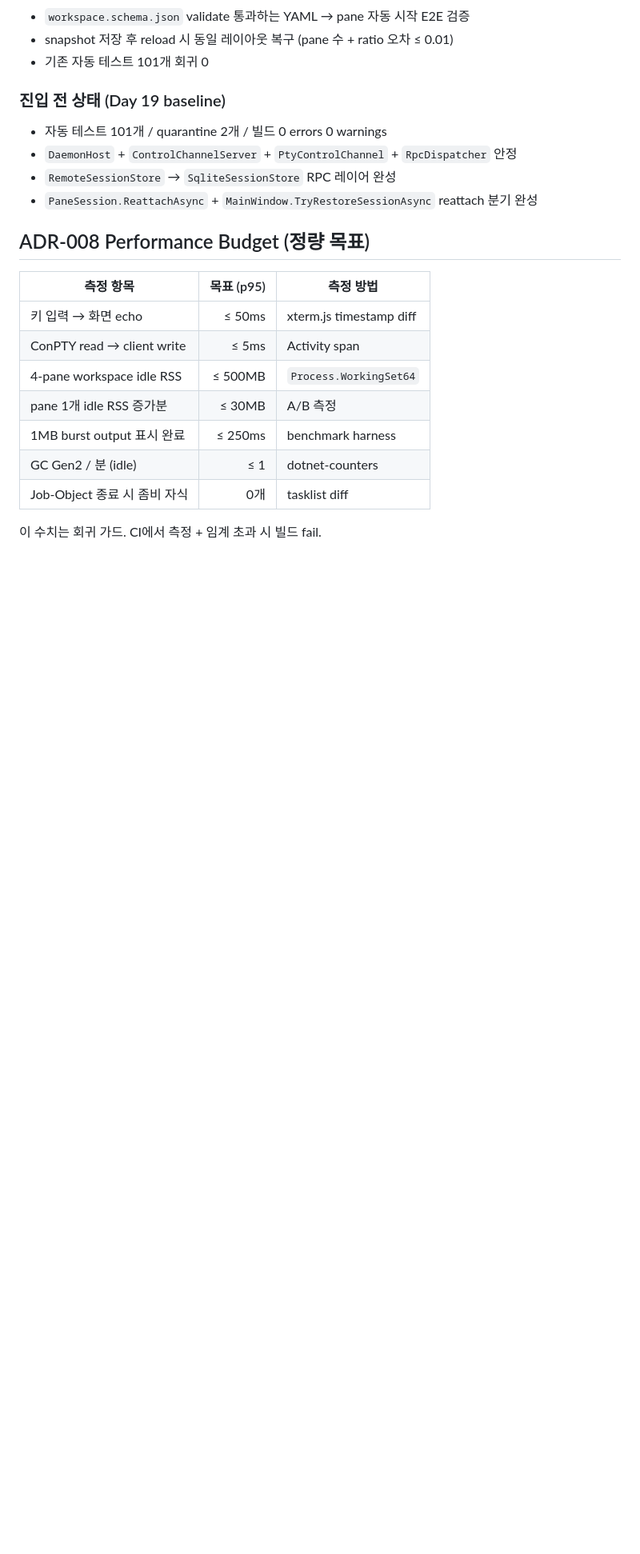
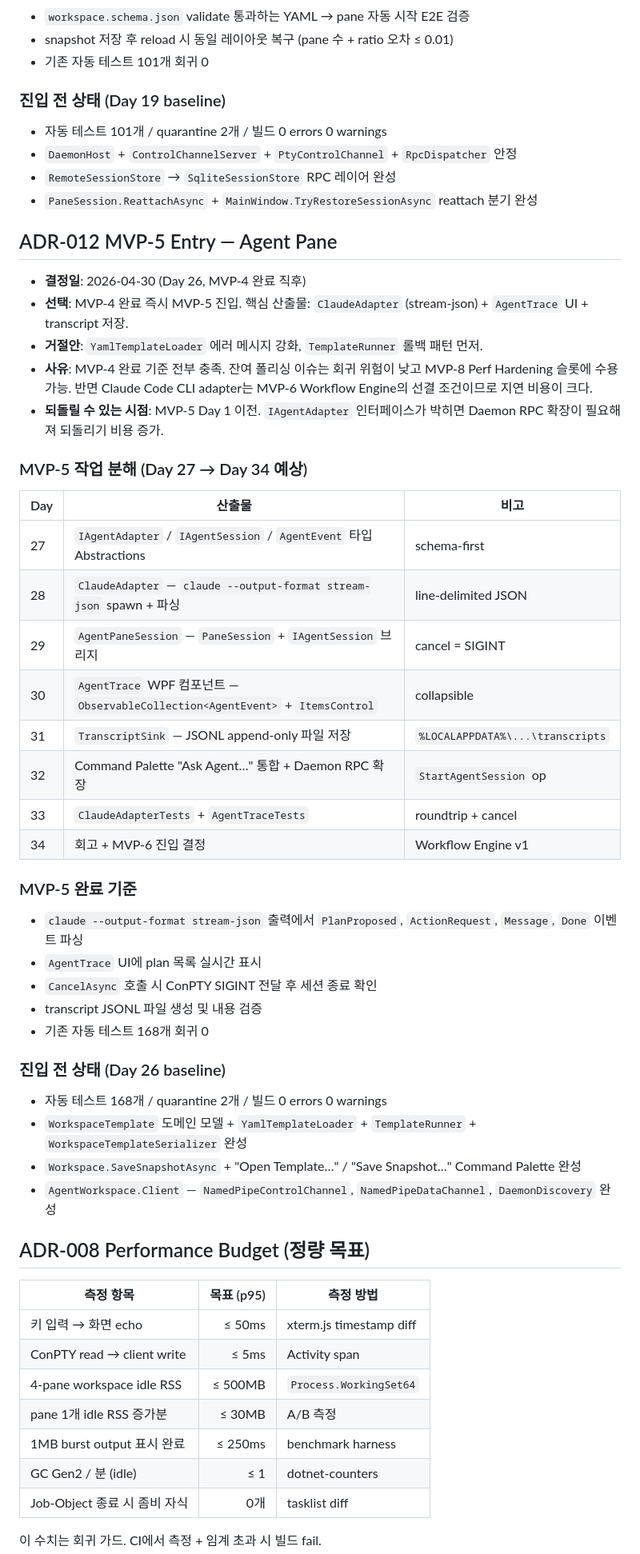
Before and after one commit to Ashegyu/AgentWorkspaceTerminal, a Markdown page: DESIGN.md, the part around the change. Shown at 80% size. Rendered like a GitHub page; blank space fills up the shorter version.

Commit message:
docs: MVP-4 retro + ADR-012 (MVP-5 entry decision) (Day 26)

```diff
--- a/DESIGN.md
+++ b/DESIGN.md
@@ -183,6 +183,42 @@ MVP-1은 **그 자체로** 사용 가능한 Windows 터미널이어야 한다. a
 - `DaemonHost` + `ControlChannelServer` + `PtyControlChannel` + `RpcDispatcher` 안정
 - `RemoteSessionStore` → `SqliteSessionStore` RPC 레이어 완성
 - `PaneSession.ReattachAsync` + `MainWindow.TryRestoreSessionAsync` reattach 분기 완성
+
+## ADR-012 MVP-5 Entry — Agent Pane
+
+- **결정일**: 2026-04-30 (Day 26, MVP-4 완료 직후)
+- **선택**: MVP-4 완료 즉시 MVP-5 진입. 핵심 산출물: `ClaudeAdapter` (stream-json) + `AgentTrace` UI + transcript 저장.
+- **거절안**: `YamlTemplateLoader` 에러 메시지 강화, `TemplateRunner` 롤백 패턴 먼저.
+- **사유**: MVP-4 완료 기준 전부 충족. 잔여 폴리싱 이슈는 회귀 위험이 낮고 MVP-8 Perf Hardening 슬롯에 수용 가능. 반면 Claude Code CLI adapter는 MVP-6 Workflow Engine의 선결 조건이므로 지연 비용이 크다.
+- **되돌릴 수 있는 시점**: MVP-5 Day 1 이전. `IAgentAdapter` 인터페이스가 박히면 Daemon RPC 확장이 필요해져 되돌리기 비용 증가.
+
+### MVP-5 작업 분해 (Day 27 → Day 34 예상)
+
+| Day | 산출물 | 비고 |
+|---|---|---|
+| 27 | `IAgentAdapter` / `IAgentSession` / `AgentEvent` 타입 Abstractions | schema-first |
+| 28 | `ClaudeAdapter` — `claude --output-format stream-json` spawn + 파싱 | line-delimited JSON |
+| 29 | `AgentPaneSession` — `PaneSession` + `IAgentSession` 브리지 | cancel = SIGINT |
+| 30 | `AgentTrace` WPF 컴포넌트 — `ObservableCollection<AgentEvent>` + `ItemsControl` | collapsible |
+| 31 | `TranscriptSink` — JSONL append-only 파일 저장 | `%LOCALAPPDATA%\...\transcripts` |
+| 32 | Command Palette "Ask Agent…" 통합 + Daemon RPC 확장 | `StartAgentSession` op |
+| 33 | `ClaudeAdapterTests` + `AgentTraceTests` | roundtrip + cancel |
+| 34 | 회고 + MVP-6 진입 결정 | Workflow Engine v1 |
+
+### MVP-5 완료 기준
+
+- `claude --output-format stream-json` 출력에서 `PlanProposed`, `ActionRequest`, `Message`, `Done` 이벤트 파싱
+- `AgentTrace` UI에 plan 목록 실시간 표시
+- `CancelAsync` 호출 시 ConPTY SIGINT 전달 후 세션 종료 확인
+- transcript JSONL 파일 생성 및 내용 검증
+- 기존 자동 테스트 168개 회귀 0
+
+### 진입 전 상태 (Day 26 baseline)
+
+- 자동 테스트 168개 / quarantine 2개 / 빌드 0 errors 0 warnings
+- `WorkspaceTemplate` 도메인 모델 + `YamlTemplateLoader` + `TemplateRunner` + `WorkspaceTemplateSerializer` 완성
+- `Workspace.SaveSnapshotAsync` + "Open Template…" / "Save Snapshot…" Command Palette 완성
+- `AgentWorkspace.Client` — `NamedPipeControlChannel`, `NamedPipeDataChannel`, `DaemonDiscovery` 완성
 
 ## ADR-008 Performance Budget (정량 목표)
 
```
Also changed, not shown: docs/retros/mvp4-retro.md (added, +121 -0 lines).
